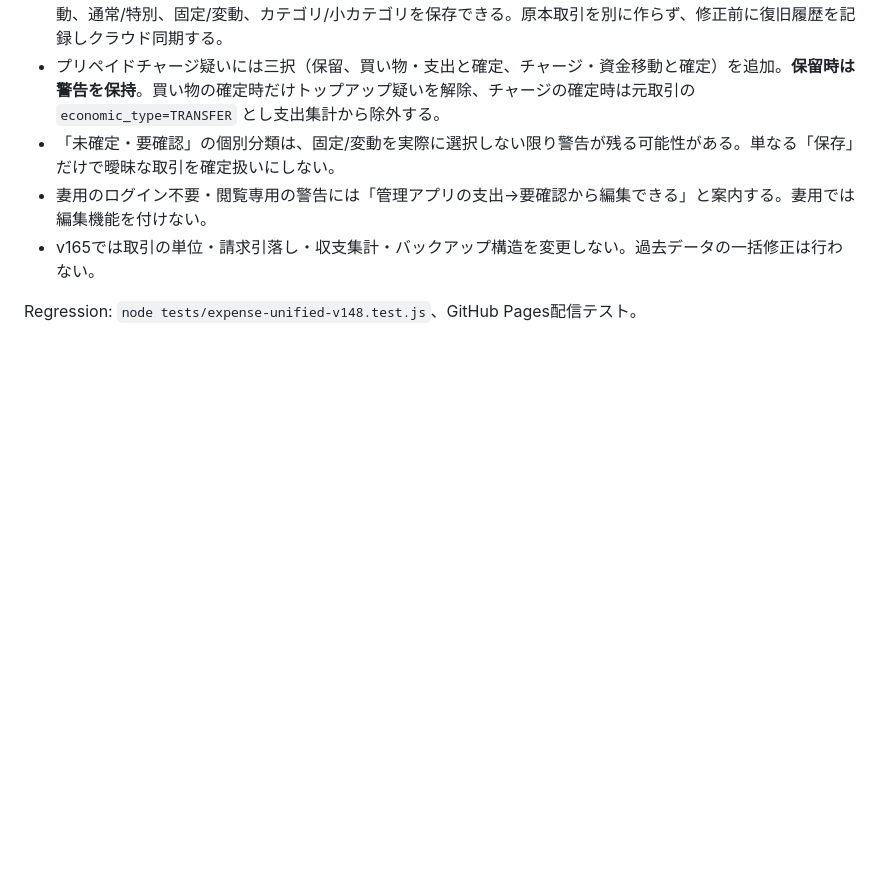
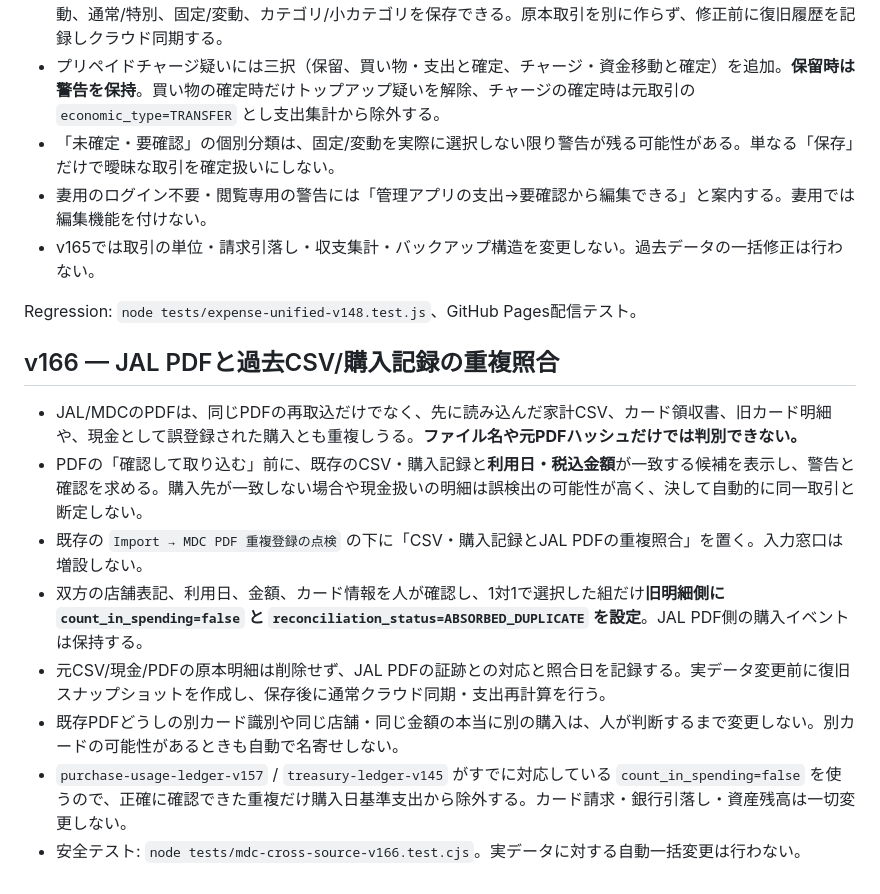
Before and after one commit to rinko0211/household-treasury, a Markdown page: README.md, the part around the change. Drawn GitHub-style; blank space fills up the shorter version.

Commit message:
docs: explain JAL PDF versus prior purchase CSV duplicate detection and audit-safe manual reconciliation

```diff
--- a/README.md
+++ b/README.md
@@ -199,3 +199,15 @@ PDF更新で同一カード利用が異なる識別子として重複登録さ
 - v165では取引の単位・請求引落し・収支集計・バックアップ構造を変更しない。過去データの一括修正は行わない。
 
 Regression: `node tests/expense-unified-v148.test.js`、GitHub Pages配信テスト。
+
+
+## v166 — JAL PDFと過去CSV/購入記録の重複照合
+
+- JAL/MDCのPDFは、同じPDFの再取込だけでなく、先に読み込んだ家計CSV、カード領収書、旧カード明細や、現金として誤登録された購入とも重複しうる。**ファイル名や元PDFハッシュだけでは判別できない。**
+- PDFの「確認して取り込む」前に、既存のCSV・購入記録と**利用日・税込金額**が一致する候補を表示し、警告と確認を求める。購入先が一致しない場合や現金扱いの明細は誤検出の可能性が高く、決して自動的に同一取引と断定しない。
+- 既存の `Import → MDC PDF 重複登録の点検` の下に「CSV・購入記録とJAL PDFの重複照合」を置く。入力窓口は増設しない。
+- 双方の店舗表記、利用日、金額、カード情報を人が確認し、1対1で選択した組だけ**旧明細側に `count_in_spending=false` と `reconciliation_status=ABSORBED_DUPLICATE` を設定**。JAL PDF側の購入イベントは保持する。
+- 元CSV/現金/PDFの原本明細は削除せず、JAL PDFの証跡との対応と照合日を記録する。実データ変更前に復旧スナップショットを作成し、保存後に通常クラウド同期・支出再計算を行う。
+- 既存PDFどうしの別カード識別や同じ店舗・同じ金額の本当に別の購入は、人が判断するまで変更しない。別カードの可能性があるときも自動で名寄せしない。
+- `purchase-usage-ledger-v157` / `treasury-ledger-v145` がすでに対応している `count_in_spending=false` を使うので、正確に確認できた重複だけ購入日基準支出から除外する。カード請求・銀行引落し・資産残高は一切変更しない。
+- 安全テスト: `node tests/mdc-cross-source-v166.test.cjs`。実データに対する自動一括変更は行わない。
```
